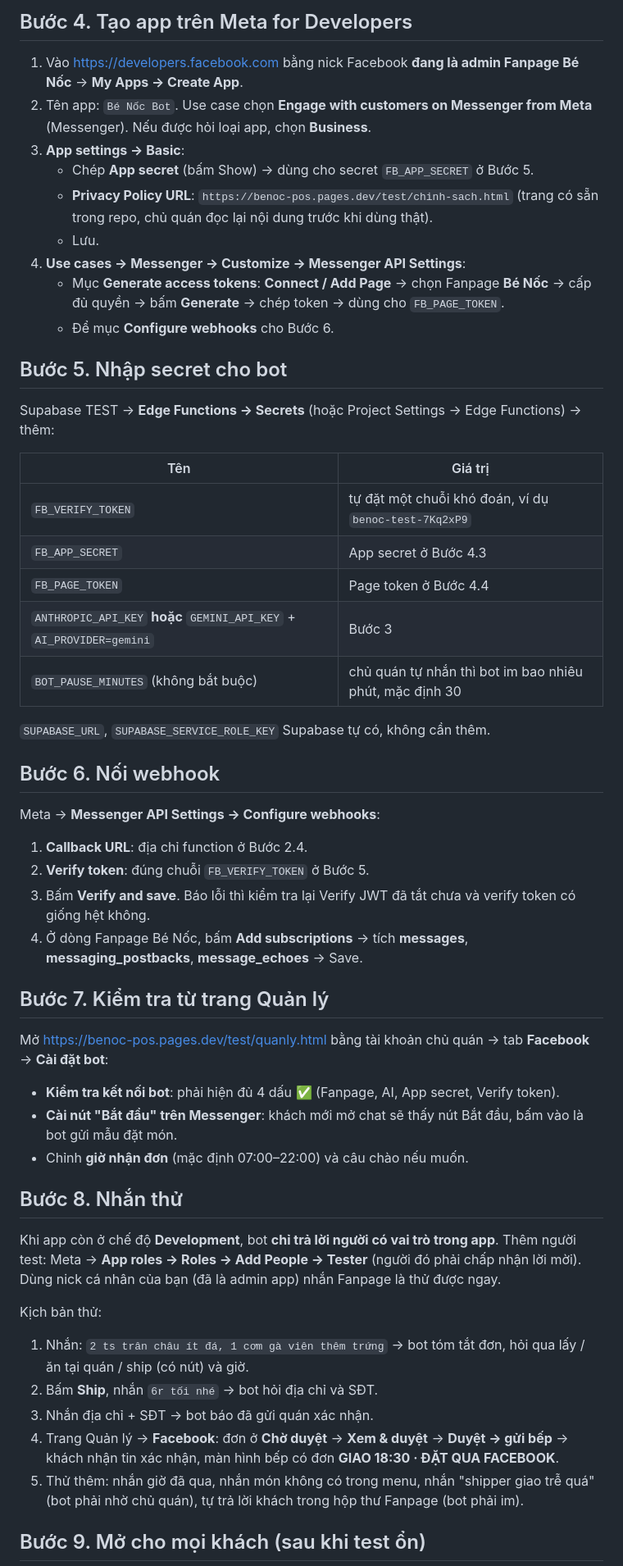
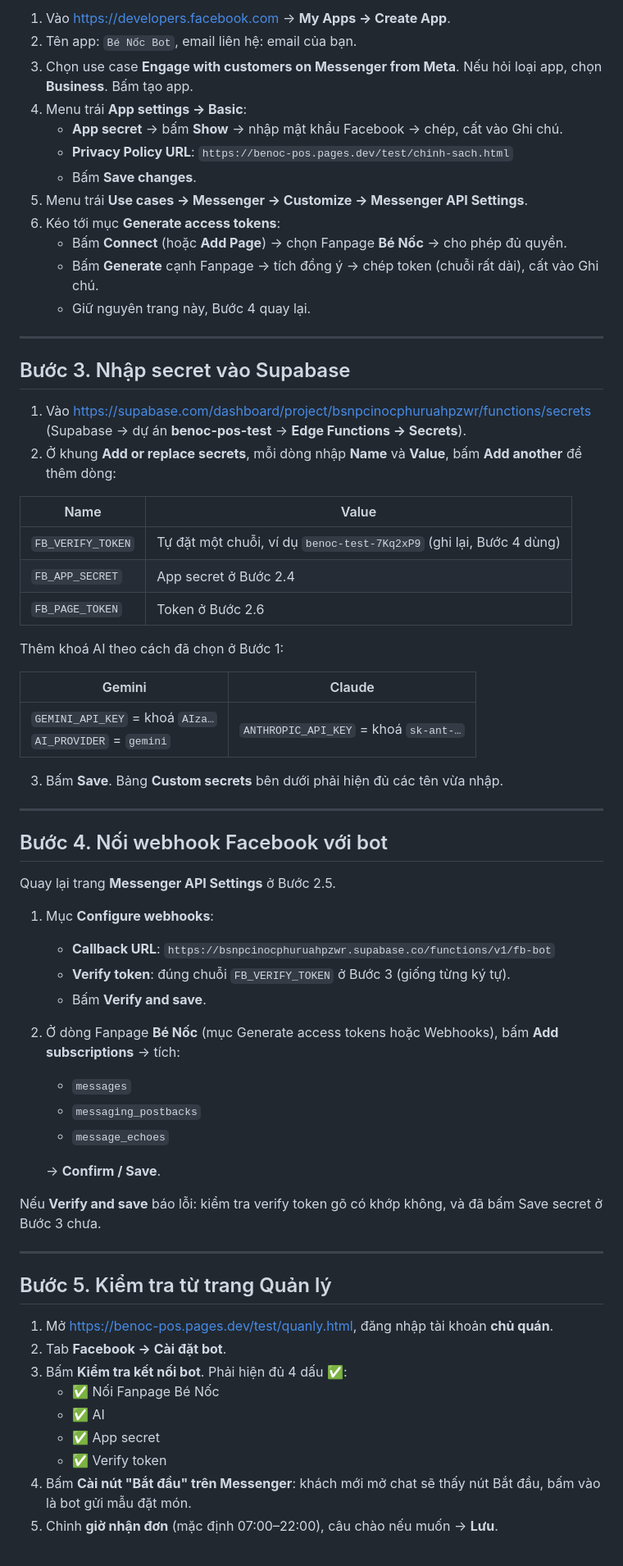
Before and after one commit to NVTthai2802/benoc-pos, a Markdown page: HUONG-DAN-BOT-FACEBOOK.md, the part around one of its changes. Shown at 82% size. Drawn GitHub-style.

Commit message:
Viết lại hướng dẫn bot Fanpage theo tiến độ hiện tại

```diff
--- a/HUONG-DAN-BOT-FACEBOOK.md
+++ b/HUONG-DAN-BOT-FACEBOOK.md
@@ -57,58 +58,69 @@ Lưu ý: gói miễn phí của Gemini có thể dùng dữ liệu gửi lên đ
 
-## Bước 4. Tạo app trên Meta for Developers
+1. Vào https://developers.facebook.com → **My Apps → Create App**.
+2. Tên app: `Bé Nốc Bot`, email liên hệ: email của bạn.
+3. Chọn use case **Engage with customers on Messenger from Meta**. Nếu hỏi loại app, chọn **Business**. Bấm tạo app.
+4. Menu trái **App settings → Basic**:
+   - **App secret** → bấm **Show** → nhập mật khẩu Facebook → chép, cất vào Ghi chú.
+   - **Privacy Policy URL**: `https://benoc-pos.pages.dev/test/chinh-sach.html`
+   - Bấm **Save changes**.
+5. Menu trái **Use cases → Messenger → Customize → Messenger API Settings**.
+6. Kéo tới mục **Generate access tokens**:
+   - Bấm **Connect** (hoặc **Add Page**) → chọn Fanpage **Bé Nốc** → cho phép đủ quyền.
+   - Bấm **Generate** cạnh Fanpage → tích đồng ý → chép token (chuỗi rất dài), cất vào Ghi chú.
+   - Giữ nguyên trang này, Bước 4 quay lại.
 
-1. Vào https://developers.facebook.com bằng nick Facebook **đang là admin Fanpage Bé Nốc** → **My Apps → Create App**.
-2. Tên app: `Bé Nốc Bot`. Use case chọn **Engage with customers on Messenger from Meta** (Messenger). Nếu được hỏi loại app, chọn **Business**.
-3. **App settings → Basic**:
-   - Chép **App secret** (bấm Show) → dùng cho secret `FB_APP_SECRET` ở Bước 5.
-   - **Privacy Policy URL**: `https://benoc-pos.pages.dev/test/chinh-sach.html` (trang có sẵn trong repo, chủ quán đọc lại nội dung trước khi dùng thật).
-   - Lưu.
-4. **Use cases → Messenger → Customize → Messenger API Settings**:
-   - Mục **Generate access tokens**: **Connect / Add Page** → chọn Fanpage **Bé Nốc** → cấp đủ quyền → bấm **Generate** → chép token → dùng cho `FB_PAGE_TOKEN`.
-   - Để mục **Configure webhooks** cho Bước 6.
+---
 
-## Bước 5. Nhập secret cho bot
+## Bước 3. Nhập secret vào Supabase
 
-Supabase TEST → **Edge Functions → Secrets** (hoặc Project Settings → Edge Functions) → thêm:
+1. Vào https://supabase.com/dashboard/project/bsnpcinocphuruahpzwr/functions/secrets
+   (Supabase → dự án **benoc-pos-test** → **Edge Functions → Secrets**).
+2. Ở khung **Add or replace secrets**, mỗi dòng nhập **Name** và **Value**, bấm **Add another** để thêm dòng:
 
-| Tên | Giá trị |
+| Name | Value |
 |---|---|
-| `FB_VERIFY_TOKEN` | tự đặt một chuỗi khó đoán, ví dụ `benoc-test-7Kq2xP9` |
-| `FB_APP_SECRET` | App secret ở Bước 4.3 |
-| `FB_PAGE_TOKEN` | Page token ở Bước 4.4 |
-| `ANTHROPIC_API_KEY` **hoặc** `GEMINI_API_KEY` + `AI_PROVIDER=gemini` | Bước 3 |
-| `BOT_PAUSE_MINUTES` (không bắt buộc) | chủ quán tự nhắn thì bot im bao nhiêu phút, mặc định 30 |
+| `FB_VERIFY_TOKEN` | Tự đặt một chuỗi, ví dụ `benoc-test-7Kq2xP9` (ghi lại, Bước 4 dùng) |
+| `FB_APP_SECRET` | App secret ở Bước 2.4 |
+| `FB_PAGE_TOKEN` | Token ở Bước 2.6 |
 
-`SUPABASE_URL`, `SUPABASE_SERVICE_ROLE_KEY` Supabase tự có, không cần thêm.
+   Thêm khoá AI theo cách đã chọn ở Bước 1:
 
-## Bước 6. Nối webhook
+| Gemini | Claude |
+|---|---|
+| `GEMINI_API_KEY` = khoá `AIza…`<br>`AI_PROVIDER` = `gemini` | `ANTHROPIC_API_KEY` = khoá `sk-ant-…` |
 
-Meta → **Messenger API Settings → Configure webhooks**:
+3. Bấm **Save**. Bảng **Custom secrets** bên dưới phải hiện đủ các tên vừa nhập.
 
-1. **Callback URL**: địa chỉ function ở Bước 2.4.
-2. **Verify token**: đúng chuỗi `FB_VERIFY_TOKEN` ở Bước 5.
-3. Bấm **Verify and save**. Báo lỗi thì kiểm tra lại Verify JWT đã tắt chưa và verify token có giống hệt không.
-4. Ở dòng Fanpage Bé Nốc, bấm **Add subscriptions** → tích **messages**, **messaging_postbacks**, **message_echoes** → Save.
+---
 
-## Bước 7. Kiểm tra từ trang Quản lý
+## Bước 4. Nối webhook Facebook với bot
 
-Mở https://benoc-pos.pages.dev/test/quanly.html bằng tài khoản chủ quán → tab **Facebook** → **Cài đặt bot**:
+Quay lại trang **Messenger API Settings** ở Bước 2.5.
 
-- **Kiểm tra kết nối bot**: phải hiện đủ 4 dấu ✅ (Fanpage, AI, App secret, Verify token).
-- **Cài nút "Bắt đầu" trên Messenger**: khách mới mở chat sẽ thấy nút Bắt đầu, bấm vào là bot gửi mẫu đặt món.
-- Chỉnh **giờ nhận đơn** (mặc định 07:00–22:00) và câu chào nếu muốn.
+1. Mục **Configure webhooks**:
+   - **Callback URL**: `https://bsnpcinocphuruahpzwr.supabase.co/functions/v1/fb-bot`
+   - **Verify token**: đúng chuỗi `FB_VERIFY_TOKEN` ở Bước 3 (giống từng ký tự).
+   - Bấm **Verify and save**.
+2. Ở dòng Fanpage **Bé Nốc** (mục Generate access tokens hoặc Webhooks), bấm **Add subscriptions** → tích:
+   - `messages`
+   - `messaging_postbacks`
+   - `message_echoes`
 
-## Bước 8. Nhắn thử
+   → **Confirm / Save**.
 
-Khi app còn ở chế độ **Development**, bot **chỉ trả lời người có vai trò trong app**. Thêm người test: Meta → **App roles → Roles → Add People → Tester** (người đó phải chấp nhận lời mời). Dùng nick cá nhân của bạn (đã là admin app) nhắn Fanpage là thử được ngay.
+Nếu **Verify and save** báo lỗi: kiểm tra verify token gõ có khớp không, và đã bấm Save secret ở Bước 3 chưa.
 
-Kịch bản thử:
+---
 
-1. Nhắn: `2 ts trân châu ít đá, 1 cơm gà viên thêm trứng` → bot tóm tắt đơn, hỏi qua lấy / ăn tại quán / ship (có nút) và giờ.
-2. Bấm **Ship**, nhắn `6r tối nhé` → bot hỏi địa chỉ và SĐT.
-3. Nhắn địa chỉ + SĐT → bot báo đã gửi quán xác nhận.
-4. Trang Quản lý → **Facebook**: đơn ở **Chờ duyệt** → **Xem & duyệt** → **Duyệt → gửi bếp** → khách nhận tin xác nhận, màn hình bếp có đơn **GIAO 18:30 · ĐẶT QUA FACEBOOK**.
-5. Thử thêm: nhắn giờ đã qua, nhắn món không có trong menu, nhắn "shipper giao trễ quá" (bot phải nhờ chủ quán), tự trả lời khách trong hộp thư Fanpage (bot phải im).
+## Bước 5. Kiểm tra từ trang Quản lý
 
-## Bước 9. Mở cho mọi khách (sau khi test ổn)
+1. Mở https://benoc-pos.pages.dev/test/quanly.html, đăng nhập tài khoản **chủ quán**.
+2. Tab **Facebook → Cài đặt bot**.
+3. Bấm **Kiểm tra kết nối bot**. Phải hiện đủ 4 dấu ✅:
+   - ✅ Nối Fanpage Bé Nốc
+   - ✅ AI
+   - ✅ App secret
+   - ✅ Verify token
+4. Bấm **Cài nút "Bắt đầu" trên Messenger**: khách mới mở chat sẽ thấy nút Bắt đầu, bấm vào là bot gửi mẫu đặt món.
+5. Chỉnh **giờ nhận đơn** (mặc định 07:00–22:00), câu chào nếu muốn → **Lưu**.
 
```
Also changed, not shown: other parts of HUONG-DAN-BOT-FACEBOOK.md (+87 -46 lines).
